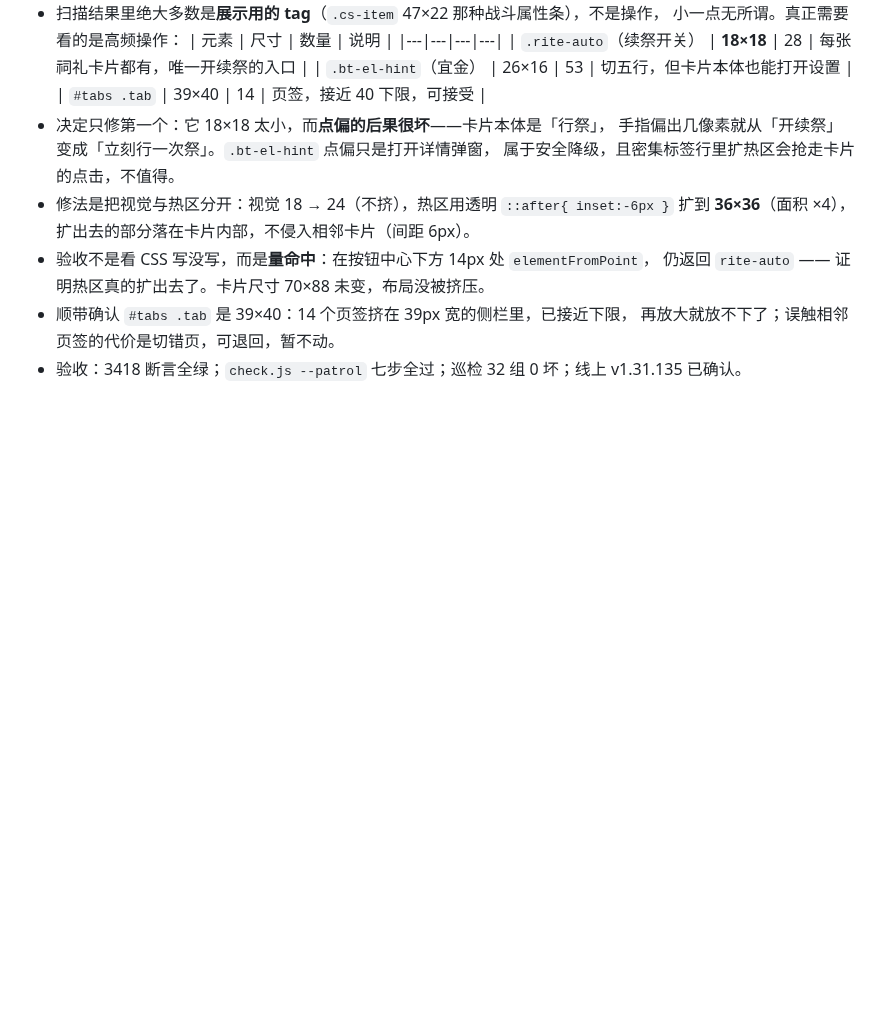
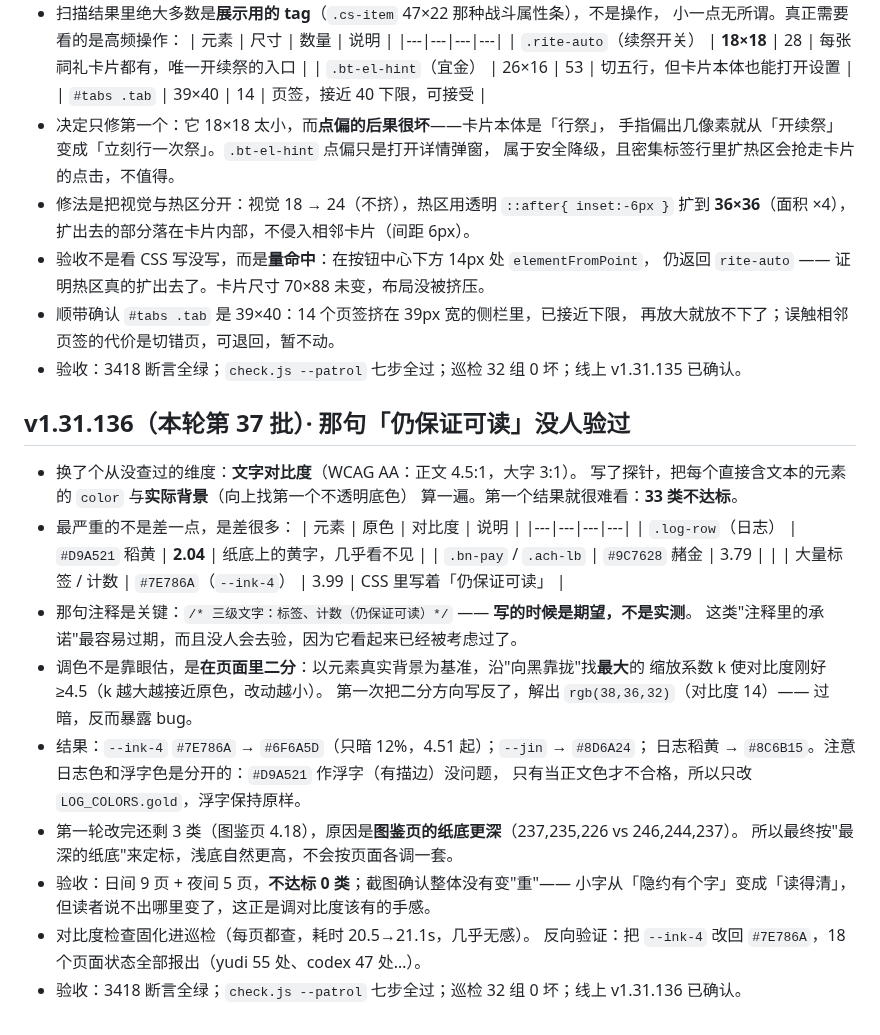
Before and after one commit to hai1995/idle-shanhaijing, a Markdown page: docs/AUTO_NIGHT_LOG.md, the part around the change. GitHub-like rendering; blank space fills up the shorter version.

Commit message:
docs: 第 37 批日志——对比度与注释里的承诺

```diff
--- a/docs/AUTO_NIGHT_LOG.md
+++ b/docs/AUTO_NIGHT_LOG.md
@@ -705,3 +705,30 @@ VM 里整个文件一起崩、报错位置还指在别处——**搬完先跑 du
 - 顺带确认 `#tabs .tab` 是 39×40：14 个页签挤在 39px 宽的侧栏里，已接近下限，
   再放大就放不下了；误触相邻页签的代价是切错页，可退回，暂不动。
 - 验收：3418 断言全绿；`check.js --patrol` 七步全过；巡检 32 组 0 坏；线上 v1.31.135 已确认。
+
+## v1.31.136（本轮第 37 批）· 那句「仍保证可读」没人验过
+
+- 换了个从没查过的维度：**文字对比度**（WCAG AA：正文 4.5:1，大字 3:1）。
+  写了探针，把每个直接含文本的元素的 `color` 与**实际背景**（向上找第一个不透明底色）
+  算一遍。第一个结果就很难看：**33 类不达标**。
+- 最严重的不是差一点，是差很多：
+  | 元素 | 原色 | 对比度 | 说明 |
+  |---|---|---|---|
+  | `.log-row`（日志） | `#D9A521` 稻黄 | **2.04** | 纸底上的黄字，几乎看不见 |
+  | `.bn-pay` / `.ach-lb` | `#9C7628` 赭金 | 3.79 | |
+  | 大量标签 / 计数 | `#7E786A`（`--ink-4`） | 3.99 | CSS 里写着「仍保证可读」 |
+- 那句注释是关键：`/* 三级文字：标签、计数（仍保证可读）*/` —— **写的时候是期望，不是实测**。
+  这类"注释里的承诺"最容易过期，而且没人会去验，因为它看起来已经被考虑过了。
+- 调色不是靠眼估，是**在页面里二分**：以元素真实背景为基准，沿"向黑靠拢"找**最大**的
+  缩放系数 k 使对比度刚好 ≥4.5（k 越大越接近原色，改动越小）。
+  第一次把二分方向写反了，解出 `rgb(38,36,32)`（对比度 14）—— 过暗，反而暴露 bug。
+- 结果：`--ink-4` `#7E786A` → `#6F6A5D`（只暗 12%，4.51 起）；`--jin` → `#8D6A24`；
+  日志稻黄 → `#8C6B15`。注意日志色和浮字色是分开的：`#D9A521` 作浮字（有描边）没问题，
+  只有当正文色才不合格，所以只改 `LOG_COLORS.gold`，浮字保持原样。
+- 第一轮改完还剩 3 类（图鉴页 4.18），原因是**图鉴页的纸底更深**（237,235,226 vs 246,244,237）。
+  所以最终按"最深的纸底"来定标，浅底自然更高，不会按页面各调一套。
+- 验收：日间 9 页 + 夜间 5 页，**不达标 0 类**；截图确认整体没有变"重"——
+  小字从「隐约有个字」变成「读得清」，但读者说不出哪里变了，这正是调对比度该有的手感。
+- 对比度检查固化进巡检（每页都查，耗时 20.5→21.1s，几乎无感）。
+  反向验证：把 `--ink-4` 改回 `#7E786A`，18 个页面状态全部报出（yudi 55 处、codex 47 处…）。
+- 验收：3418 断言全绿；`check.js --patrol` 七步全过；巡检 32 组 0 坏；线上 v1.31.136 已确认。
```
